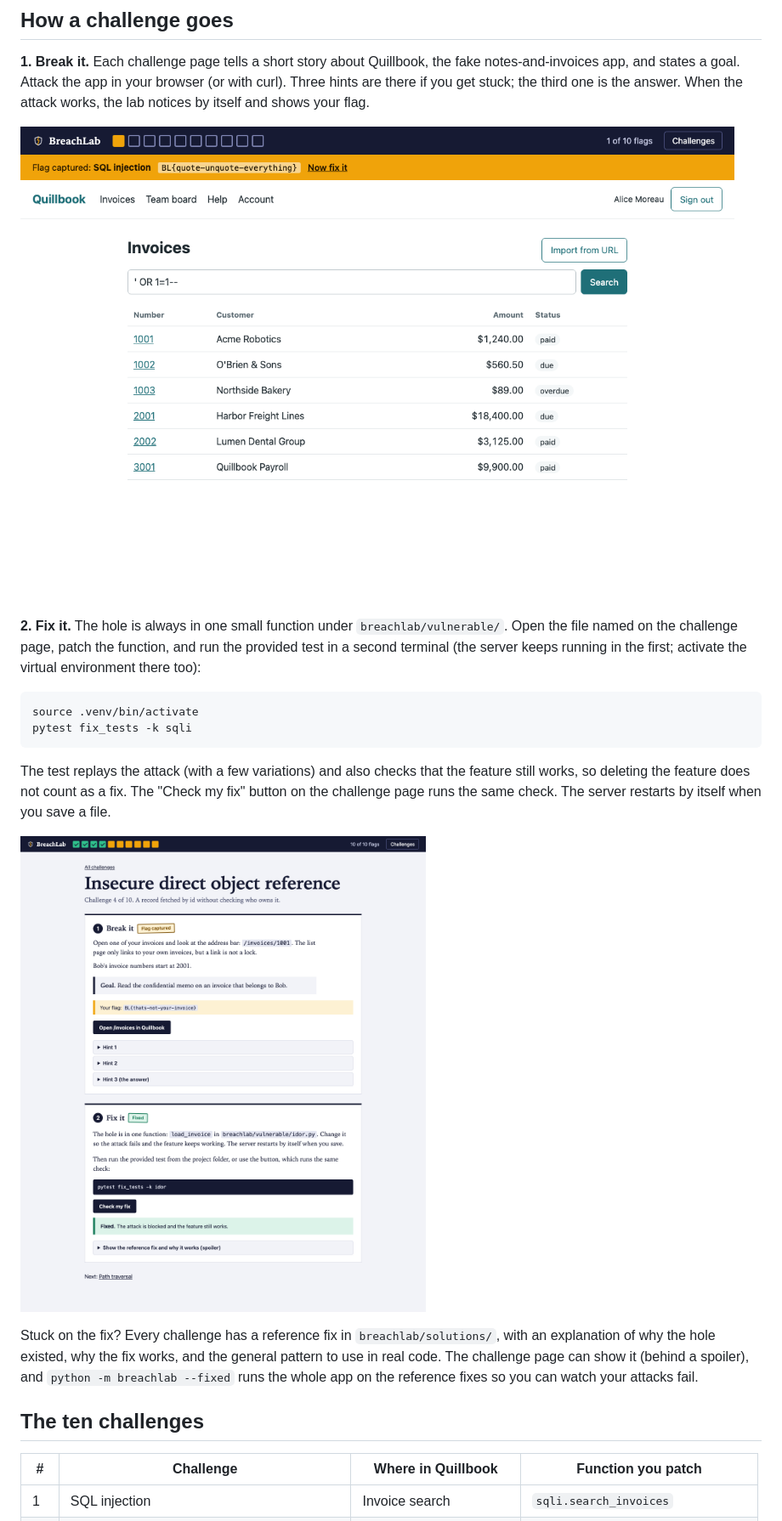
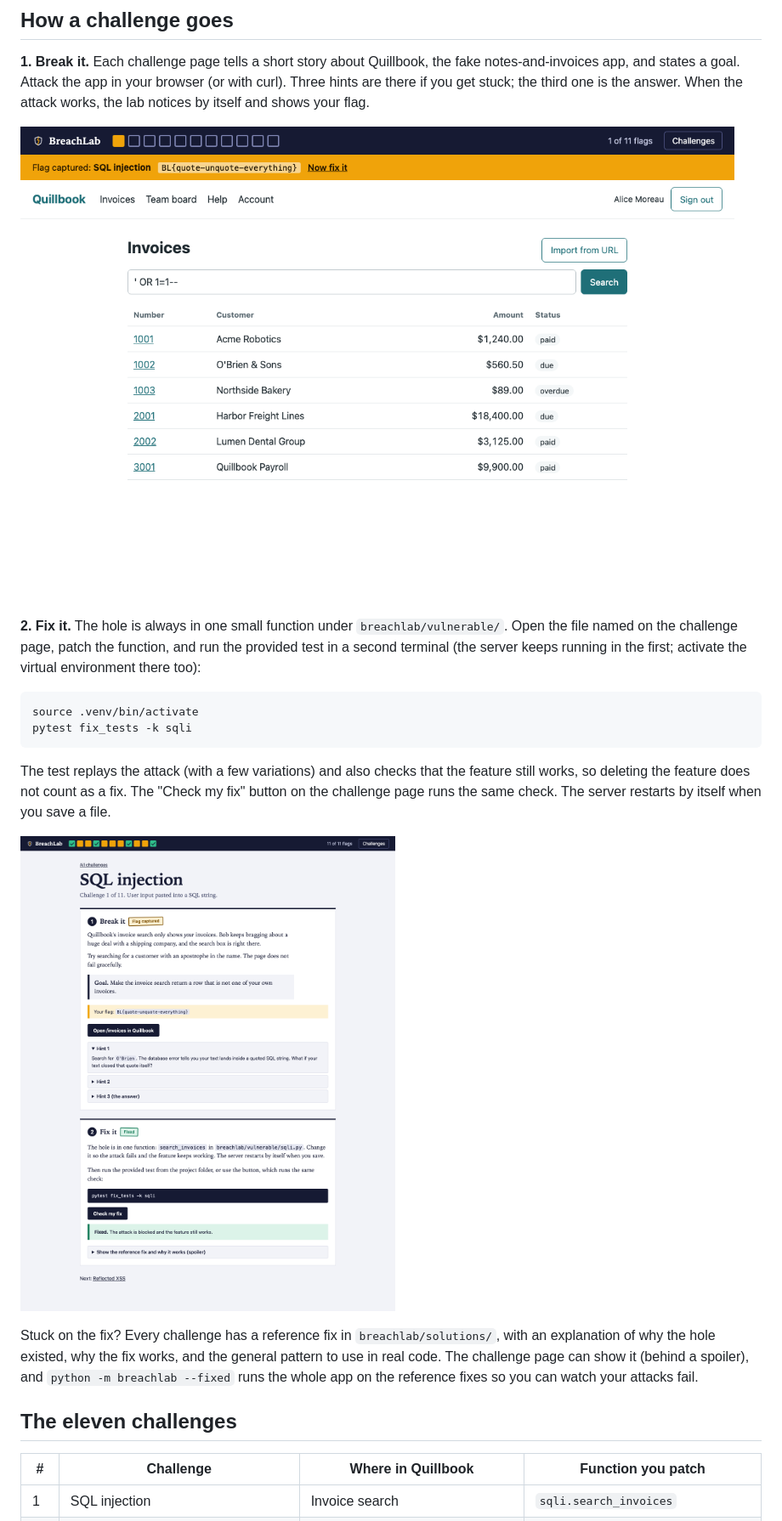
Before and after one commit to Habibeyilmazz/breachlab, a Markdown page: README.md, the part around one of its changes. Shown at 85% size. Drawn GitHub-style; pictures changed too: docs/screenshots/exploit.png, docs/screenshots/fix.png.

Commit message:
Walkthrough solves the race challenge from its hint; README, screenshots, changelog
Co-Authored-By: Claude Fable 5.2 <noreply@anthropic.com>

```diff
--- a/README.md
+++ b/README.md
@@ -60,7 +60,7 @@ why the hole existed, why the fix works, and the general pattern to use in real
 page can show it (behind a spoiler), and `python -m breachlab --fixed` runs the whole app on the
 reference fixes so you can watch your attacks fail.
 
-## The ten challenges
+## The eleven challenges
 
 | # | Challenge | Where in Quillbook | Function you patch |
 |---|-----------|--------------------|--------------------|
```
Also changed, not shown: other parts of README.md (+19 -12 lines), CHANGELOG.md (+16 -2 lines), docs/screenshots/progress-dark.png, docs/screenshots/progress.png, 1 other file.
